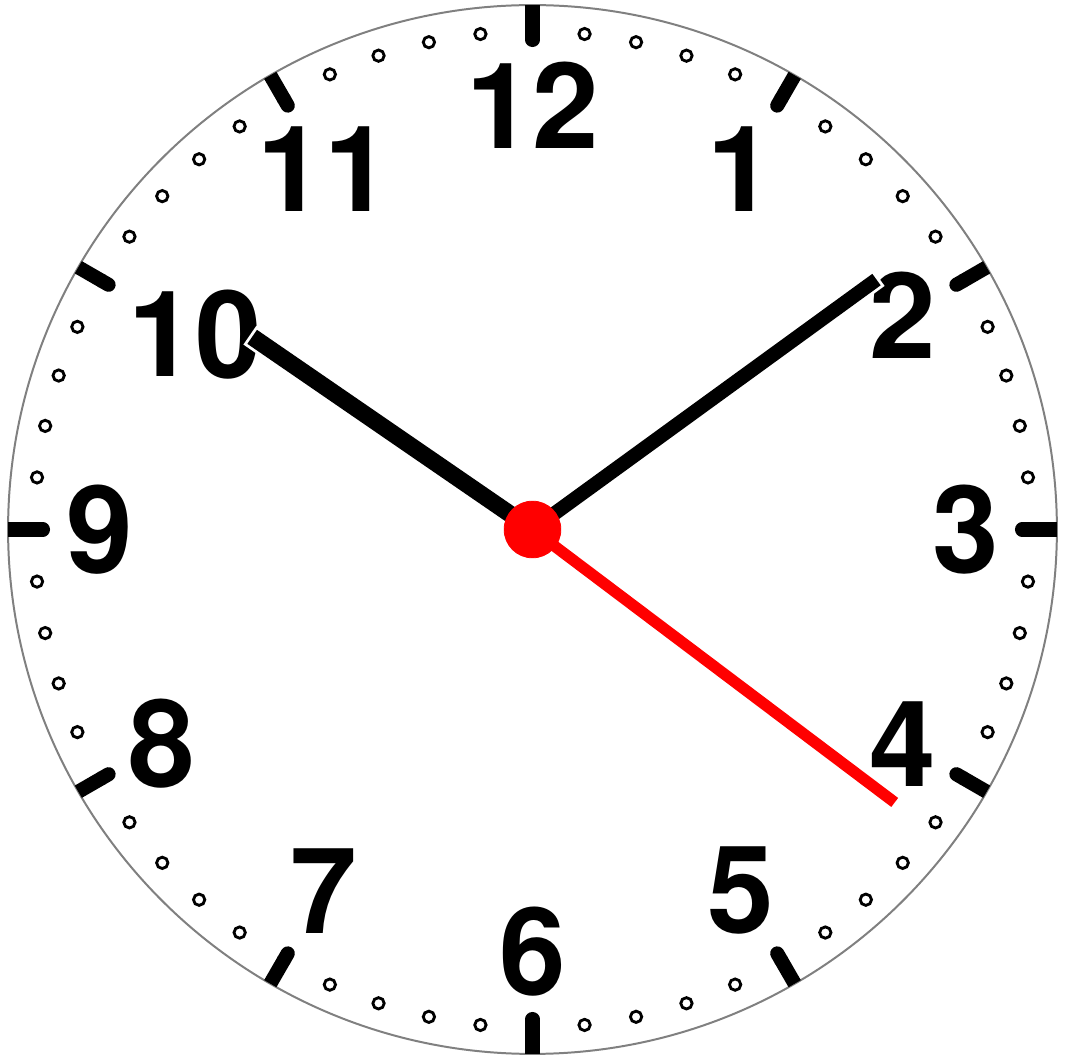
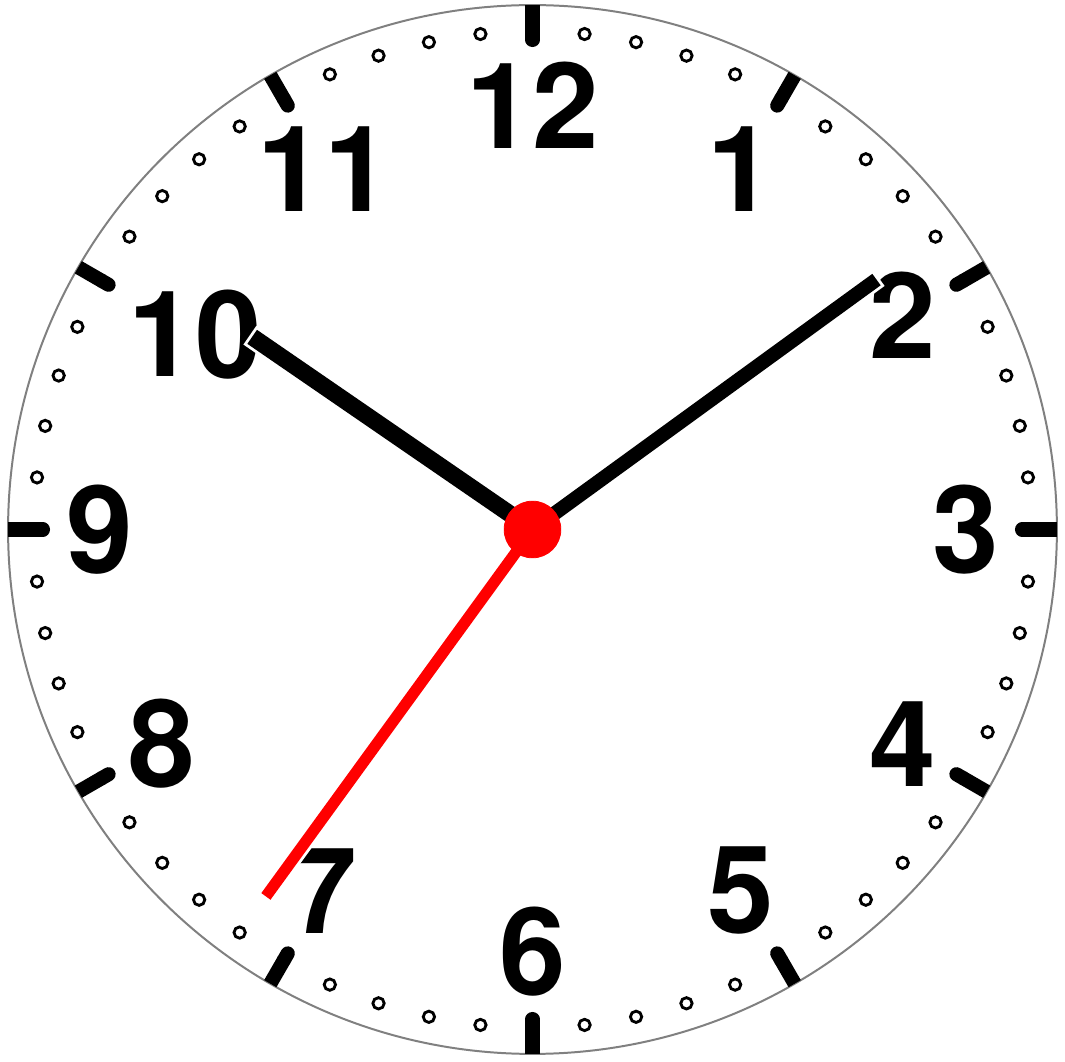
Before and after one commit to raimue/clockface, a LaTeX document (clockface.tex): part of the page, cut so that both start at the same text. Compiled offline with pdfLaTeX.

Commit message:
Change seconds to match usual 10:09:36

```diff
--- a/clockface.tex
+++ b/clockface.tex
@@ -38,8 +38,8 @@
 \draw[color=black,line width=3mm]   (0,0) -- (145.5:6cm);
 \draw[color=white,line width=3.5mm] (0,0) -- (36:7.55cm);
 \draw[color=black,line width=2.5mm] (0,0) -- (36:7.5cm);
-\draw[color=white,line width=3mm]   (0,0) -- (-37:8.05cm);
-\draw[color=red,line width=2mm]     (0,0) -- (-37:8cm);
+\draw[color=white,line width=3mm]   (0,0) -- (-126:8.05cm);
+\draw[color=red,line width=2mm]     (0,0) -- (-126:8cm);
 \filldraw[color=red] (0,0) circle [radius=5mm];
 
 % draw center cutout
```
